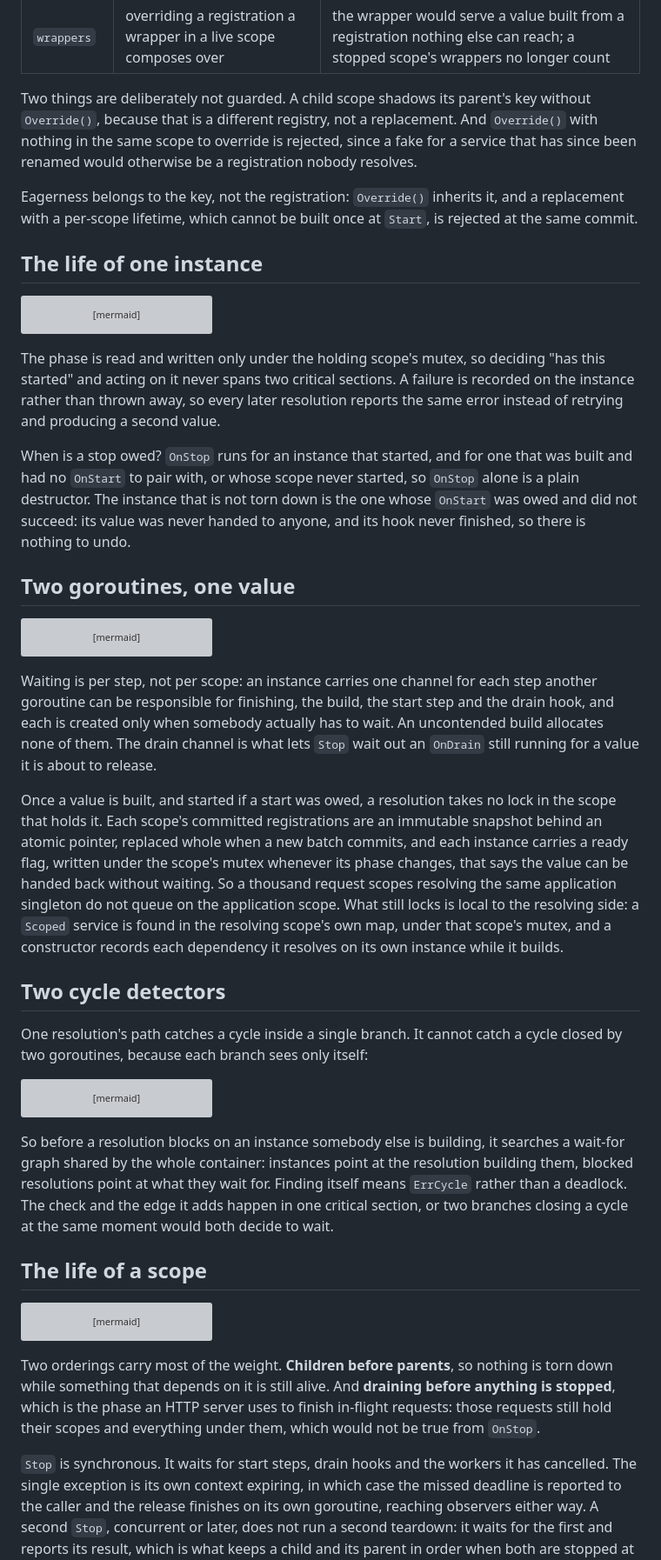
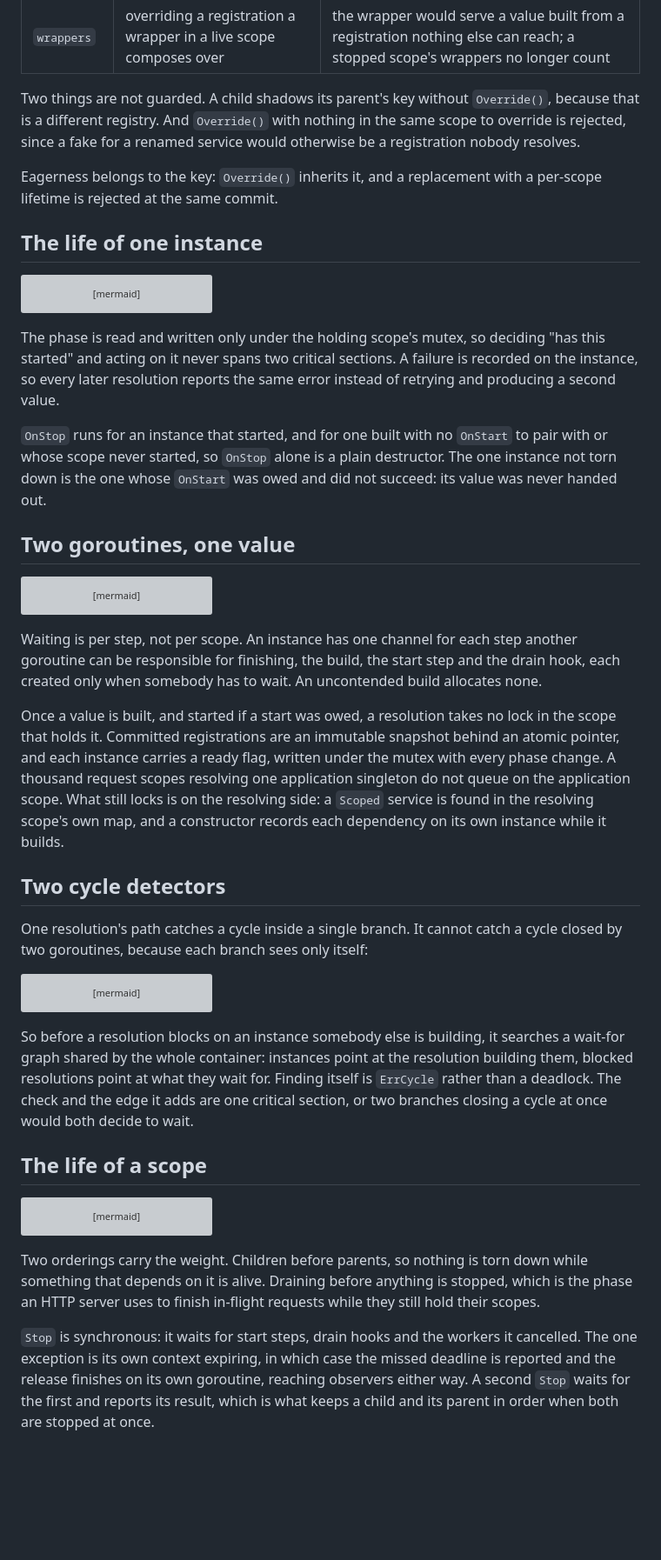
Before and after one commit to floatdrop/di, a Markdown page: docs/DESIGN.md, the part around one of its changes. Shown at 87% size. Drawn GitHub-style; blank space fills up the shorter version; grey boxes are pictures that could not be loaded.

````diff
--- a/docs/DESIGN.md
+++ b/docs/DESIGN.md
@@ -145,15 +160,13 @@ getting two:
 | `served` | registering a key this scope already handed down from an ancestor | the scope would have given out two values for one key |
 | `wrappers` | overriding a registration a wrapper in a live scope composes over | the wrapper would serve a value built from a registration nothing else can reach; a stopped scope's wrappers no longer count |
 
-Two things are deliberately not guarded. A child scope shadows its parent's
-key without `Override()`, because that is a different registry, not a
-replacement. And `Override()` with nothing in the same scope to override is
-rejected, since a fake for a service that has since been renamed would
-otherwise be a registration nobody resolves.
+Two things are not guarded. A child shadows its parent's key without
+`Override()`, because that is a different registry. And `Override()` with
+nothing in the same scope to override is rejected, since a fake for a renamed
+service would otherwise be a registration nobody resolves.
 
-Eagerness belongs to the key, not the registration: `Override()` inherits
-it, and a replacement with a per-scope lifetime, which cannot be built once
-at `Start`, is rejected at the same commit.
+Eagerness belongs to the key: `Override()` inherits it, and a replacement
+with a per-scope lifetime is rejected at the same commit.
 
 ## The life of one instance
 
@@ -174,16 +187,13 @@ stateDiagram-v2
 
 The phase is read and written only under the holding scope's mutex, so
 deciding "has this started" and acting on it never spans two critical
-sections. A failure is recorded on the instance rather than thrown away, so
-every later resolution reports the same error instead of retrying and
-producing a second value.
+sections. A failure is recorded on the instance, so every later resolution
+reports the same error instead of retrying and producing a second value.
 
-When is a stop owed? `OnStop` runs for an instance that started, and for one
-that was built and had no `OnStart` to pair with, or whose scope never
-started, so `OnStop` alone is a plain destructor. The instance that is not
-torn down is the one whose `OnStart` was owed and did not succeed: its value
-was never handed to anyone, and its hook never finished, so there is nothing
-to undo.
+`OnStop` runs for an instance that started, and for one built with no
+`OnStart` to pair with or whose scope never started, so `OnStop` alone is a
+plain destructor. The one instance not torn down is the one whose `OnStart`
+was owed and did not succeed: its value was never handed out.
 
 ## Two goroutines, one value
 
@@ -203,23 +213,19 @@ sequenceDiagram
     B-->>B: the same *DB
 ```
 
-Waiting is per step, not per scope: an instance carries one channel for each
-step another goroutine can be responsible for finishing, the build, the start
-step and the drain hook, and each is created only when somebody actually has
-to wait. An uncontended build allocates none of them. The drain channel is
-what lets `Stop` wait out an `OnDrain` still running for a value it is about
-to release.
+Waiting is per step, not per scope. An instance has one channel for each step
+another goroutine can be responsible for finishing, the build, the start step
+and the drain hook, each created only when somebody has to wait. An
+uncontended build allocates none.
 
 Once a value is built, and started if a start was owed, a resolution takes no
-lock in the scope that holds it. Each scope's committed registrations are an
-immutable snapshot behind an atomic pointer, replaced whole when a new batch
-commits, and each instance carries a ready flag, written under the scope's
-mutex whenever its phase changes, that says the value can be handed back
-without waiting. So a thousand request scopes resolving the same application
-singleton do not queue on the application scope. What still locks is local to
-the resolving side: a `Scoped` service is found in the resolving scope's own
-map, under that scope's mutex, and a constructor records each dependency it
-resolves on its own instance while it builds.
+lock in the scope that holds it. Committed registrations are an immutable
+snapshot behind an atomic pointer, and each instance carries a ready flag,
+written under the mutex with every phase change. A thousand request scopes
+resolving one application singleton do not queue on the application scope.
+What still locks is on the resolving side: a `Scoped` service is found in the
+resolving scope's own map, and a constructor records each dependency on its
+own instance while it builds.
 
 ## Two cycle detectors
 
@@ -240,10 +246,10 @@ flowchart LR
 
 So before a resolution blocks on an instance somebody else is building, it
 searches a wait-for graph shared by the whole container: instances point at
-the resolution building them, blocked resolutions point at what they wait for.
-Finding itself means `ErrCycle` rather than a deadlock. The check and the edge
-it adds happen in one critical section, or two branches closing a cycle at the
-same moment would both decide to wait.
+the resolution building them, blocked resolutions point at what they wait
+for. Finding itself is `ErrCycle` rather than a deadlock. The check and the
+edge it adds are one critical section, or two branches closing a cycle at
+once would both decide to wait.
 
 ## The life of a scope
 
@@ -259,17 +265,15 @@ flowchart TD
     S -->|"a constructor or hook failed"| D
 ```
 
-Two orderings carry most of the weight. **Children before parents**, so
-nothing is torn down while something that depends on it is still alive. And
-**draining before anything is stopped**, which is the phase an HTTP server
-uses to finish in-flight requests: those requests still hold their scopes and
-everything under them, which would not be true from `OnStop`.
+Two orderings carry the weight. Children before parents, so nothing is torn
+down while something that depends on it is alive. Draining before anything
+is stopped, which is the phase an HTTP server uses to finish in-flight
+requests while they still hold their scopes.
 
-`Stop` is synchronous. It waits for start steps, drain hooks and the workers
-it has cancelled. The single exception is its own context expiring,
-in which case the missed deadline is reported to the caller and the release
-finishes on its own goroutine, reaching observers either way. A second
-`Stop`, concurrent or later, does not run a second teardown: it waits for the
+`Stop` is synchronous: it waits for start steps, drain hooks and the workers
+it cancelled. The one exception is its own context expiring, in which case
+the missed deadline is reported and the release finishes on its own
+goroutine, reaching observers either way. A second `Stop` waits for the
 first and reports its result, which is what keeps a child and its parent in
 order when both are stopped at once.
 
````
Also changed, not shown: other parts of docs/DESIGN.md (+107 -113 lines).
